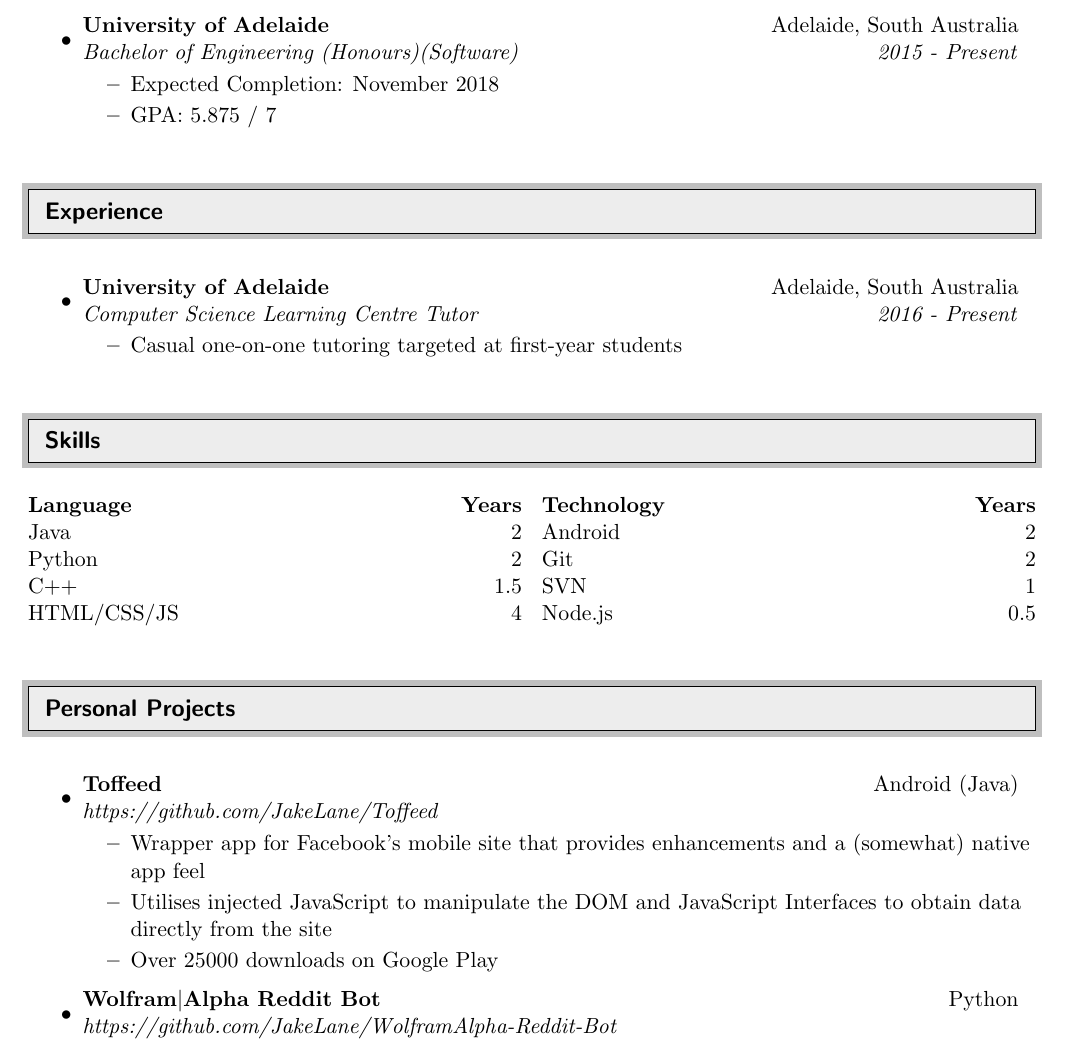
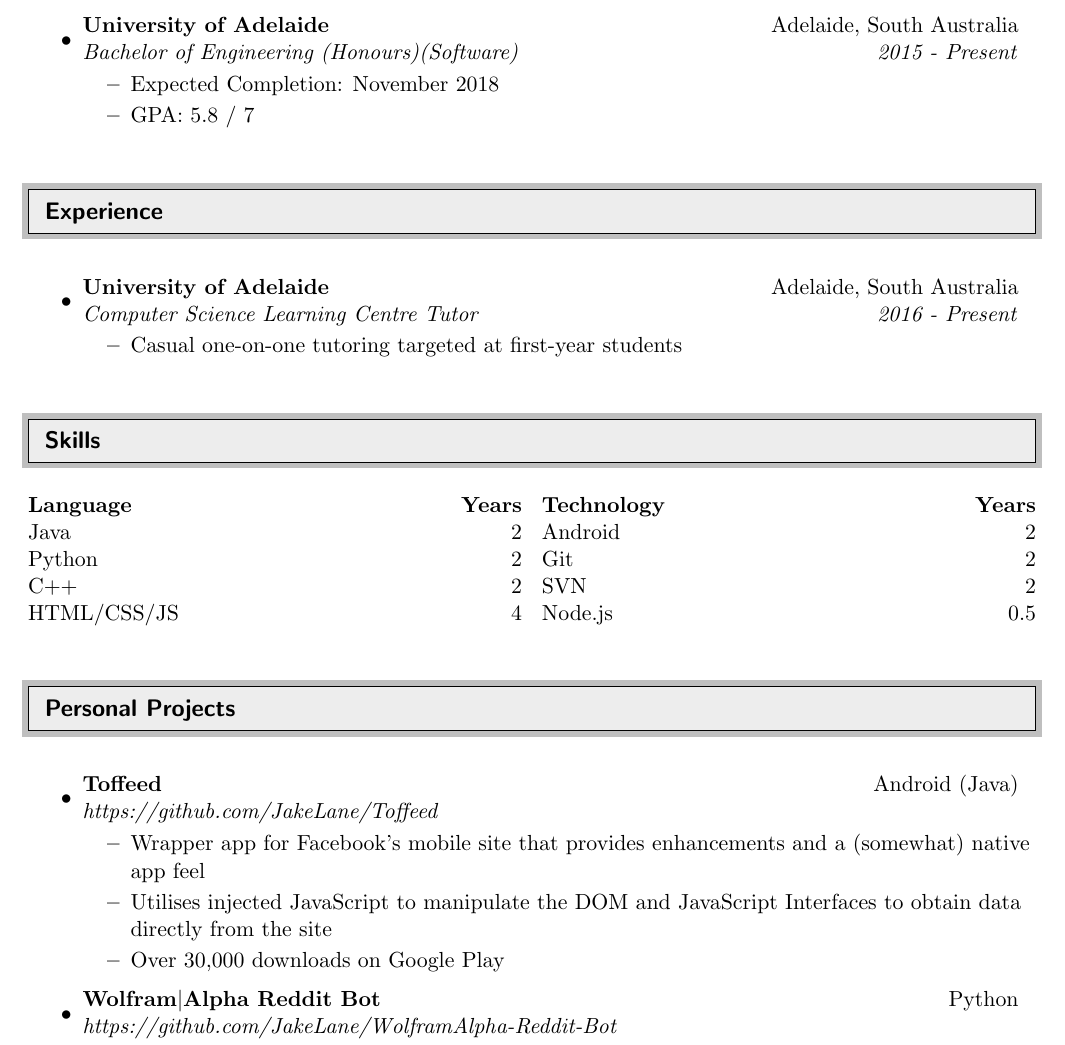
Before and after one commit to JakeLane/Resume, a LaTeX CV (resume.tex): part of page 1 of 2, cut so that both start at the same text. Compiled offline with pdfLaTeX.

Commit message:
Update for S2 2016

```diff
--- a/resume.tex
+++ b/resume.tex
@@ -80,7 +80,7 @@ Lyndoch, South Australia & \texttt{https://github.com/JakeLane}
 	\ressubheading{University of Adelaide}{Adelaide, South Australia}{Bachelor of Engineering (Honours)(Software)}{2015 - Present}
 	\begin{itemize}
 		\resitem{Expected Completion: November 2018}
-		\resitem{GPA: 5.875 / 7}
+		\resitem{GPA: 5.8 / 7}
 	\end{itemize}
 
 \end{itemize}
@@ -113,7 +113,7 @@ Lyndoch, South Australia & \texttt{https://github.com/JakeLane}
 	\headerrow{\textbf{Language}}{\textbf{Years}}\\
 	\headerrow{Java}{2}\\
 	\headerrow{Python}{2}\\
-	\headerrow{C++}{1.5}\\
+	\headerrow{C++}{2}\\
 	\headerrow{HTML/CSS/JS}{4}
 
 	% Break into next column
@@ -123,7 +123,7 @@ Lyndoch, South Australia & \texttt{https://github.com/JakeLane}
 	\headerrow {\textbf{Technology}} {\textbf{Years}}\\
 	\headerrow{Android}{2}\\
 	\headerrow{Git}{2}\\
-	\headerrow{SVN}{1}\\
+	\headerrow{SVN}{2}\\
 	\headerrow{Node.js}{0.5}\\
 \end{multicols}
 
@@ -140,7 +140,7 @@ Lyndoch, South Australia & \texttt{https://github.com/JakeLane}
     \begin{itemize}
         \resitem{Wrapper app for Facebook's mobile site that provides enhancements and a (somewhat) native app feel}
         \resitem{Utilises injected JavaScript to manipulate the DOM and JavaScript Interfaces to obtain data directly from the site}
-        \resitem{Over 25000 downloads on Google Play}
+        \resitem{Over 30,000 downloads on Google Play}
 	\end{itemize}
 
 \item
```
Also changed, not shown: resume.pdf.
